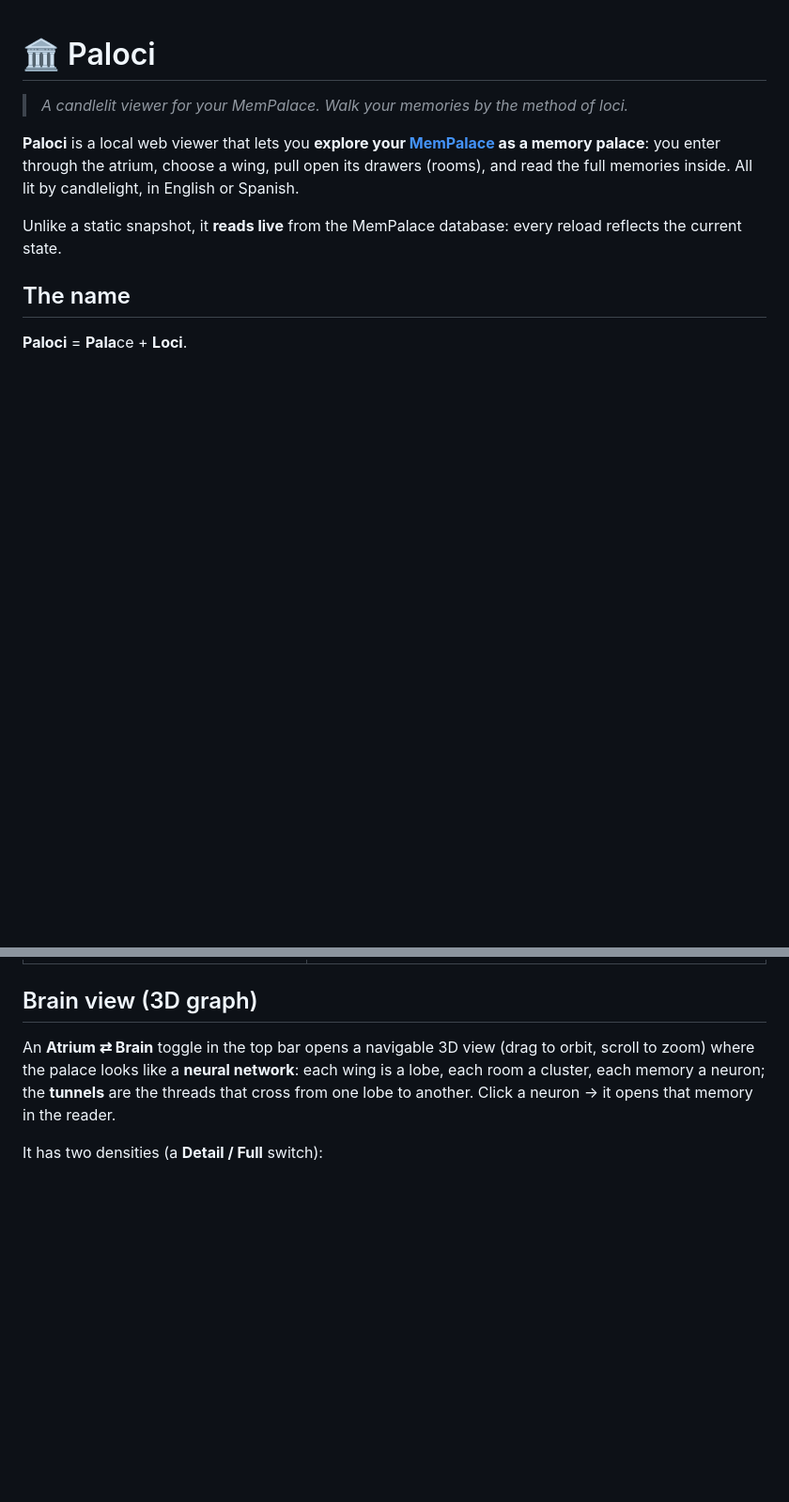
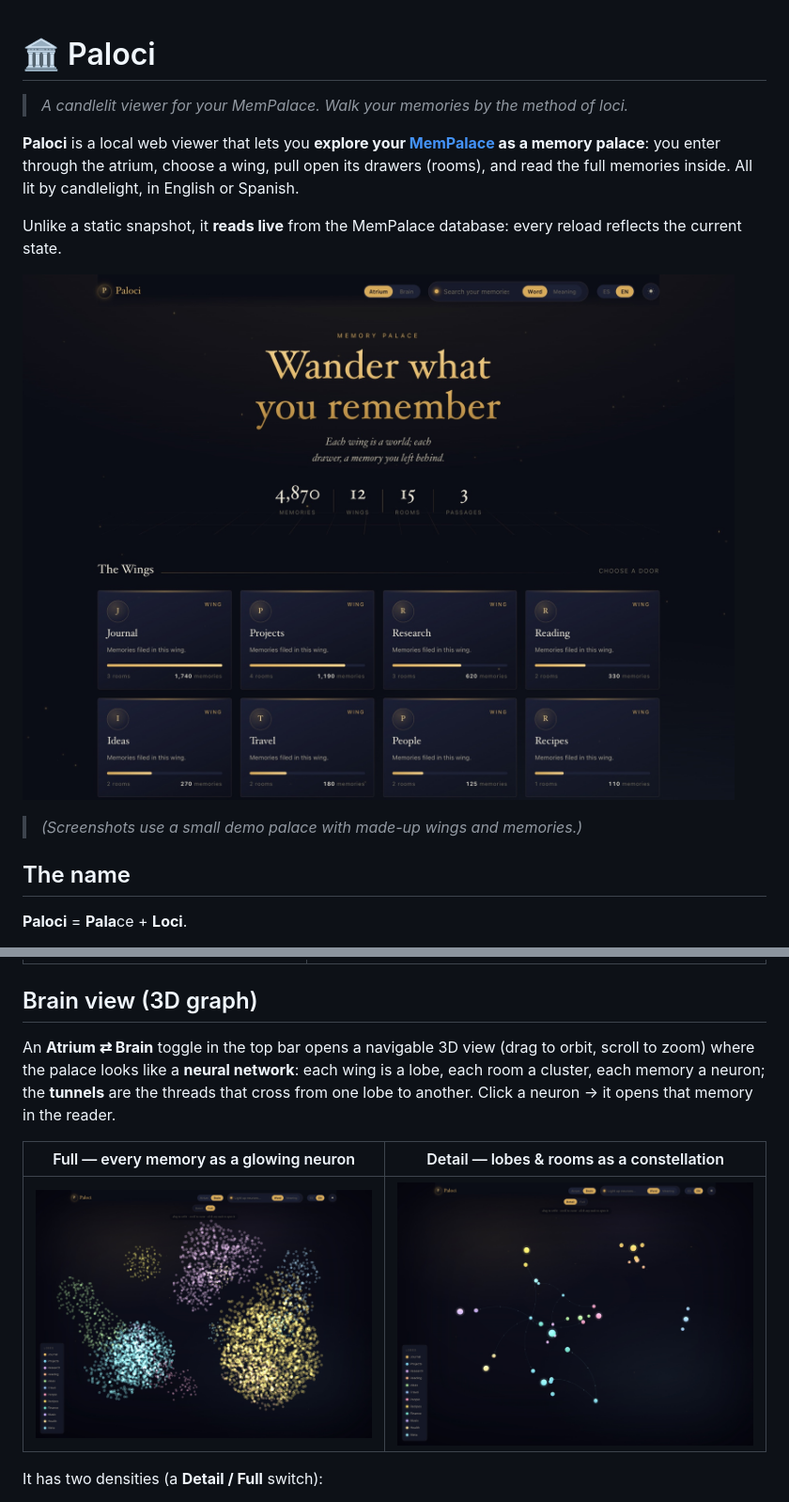
Before and after one commit to roska87/paloci, a Markdown page: README.md, 2 parts joined by grey strips. Shown at 94% size. GitHub-like rendering; pictures changed too: docs/atrium.jpg (added), docs/brain-detail.jpg (added), docs/brain-full.jpg (added); blank space fills up the shorter version.

Commit message:
docs: add screenshots (demo palace), MIT license, package metadata
- Add atrium + Brain (Full/Detail) screenshots to the README, captured from
  a small synthetic demo palace (made-up wings and memories — no real data).
- Add an MIT LICENSE so others can freely use and contribute.
- package.json: license, author and repository fields.

Co-Authored-By: Claude Fable 5 <noreply@anthropic.com>
Claude-Session: https://claude.ai/code/session_01FX67FCkzd5ow6cr5sJeHgr

```diff
--- a/README.md
+++ b/README.md
@@ -5,6 +5,10 @@
 **Paloci** is a local web viewer that lets you **explore your [MemPalace](https://github.com/milla-jovovich/mempalace) as a memory palace**: you enter through the atrium, choose a wing, pull open its drawers (rooms), and read the full memories inside. All lit by candlelight, in English or Spanish.
 
 Unlike a static snapshot, it **reads live** from the MemPalace database: every reload reflects the current state.
+
+![Paloci — the atrium: wings as candlelit doors](docs/atrium.jpg)
+
+> *(Screenshots use a small demo palace with made-up wings and memories.)*
 
 ## The name
 
@@ -111,6 +115,10 @@ Example: `PORT=9000 MEMPALACE_DB=/other/path/chroma.sqlite3 npm start`
 
 An **Atrium ⇄ Brain** toggle in the top bar opens a navigable 3D view (drag to orbit, scroll to zoom) where the palace looks like a **neural network**: each wing is a lobe, each room a cluster, each memory a neuron; the **tunnels** are the threads that cross from one lobe to another. Click a neuron → it opens that memory in the reader.
 
+| Full — every memory as a glowing neuron | Detail — lobes & rooms as a constellation |
+|:---:|:---:|
+| ![Paloci Brain, Full mode](docs/brain-full.jpg) | ![Paloci Brain, Detail mode](docs/brain-detail.jpg) |
+
 It has two densities (a **Detail / Full** switch):
 
 - **Detail** (default) — shows the lobes and their rooms with live force physics; clicking a room unfolds its neurons. Always smooth.
```
Also changed, not shown: 2 other files.
